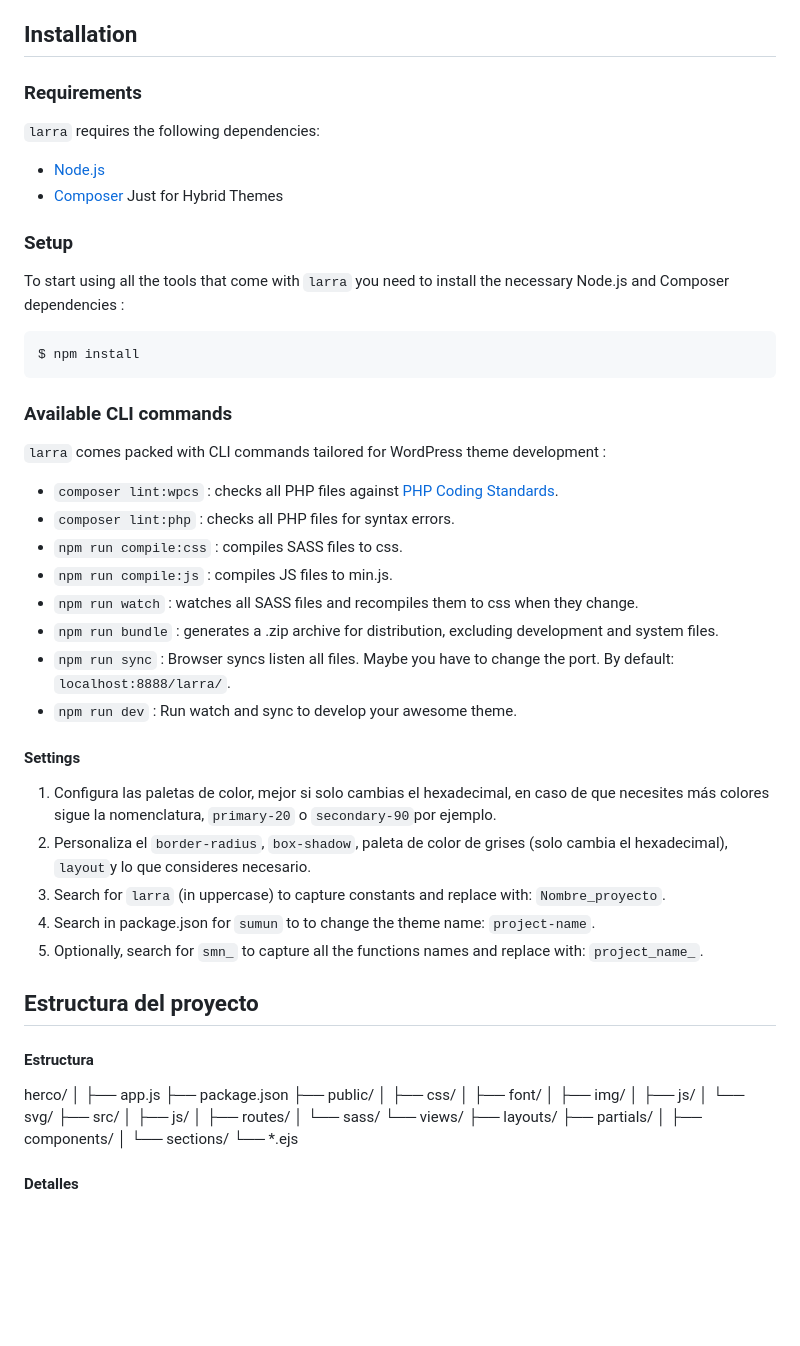
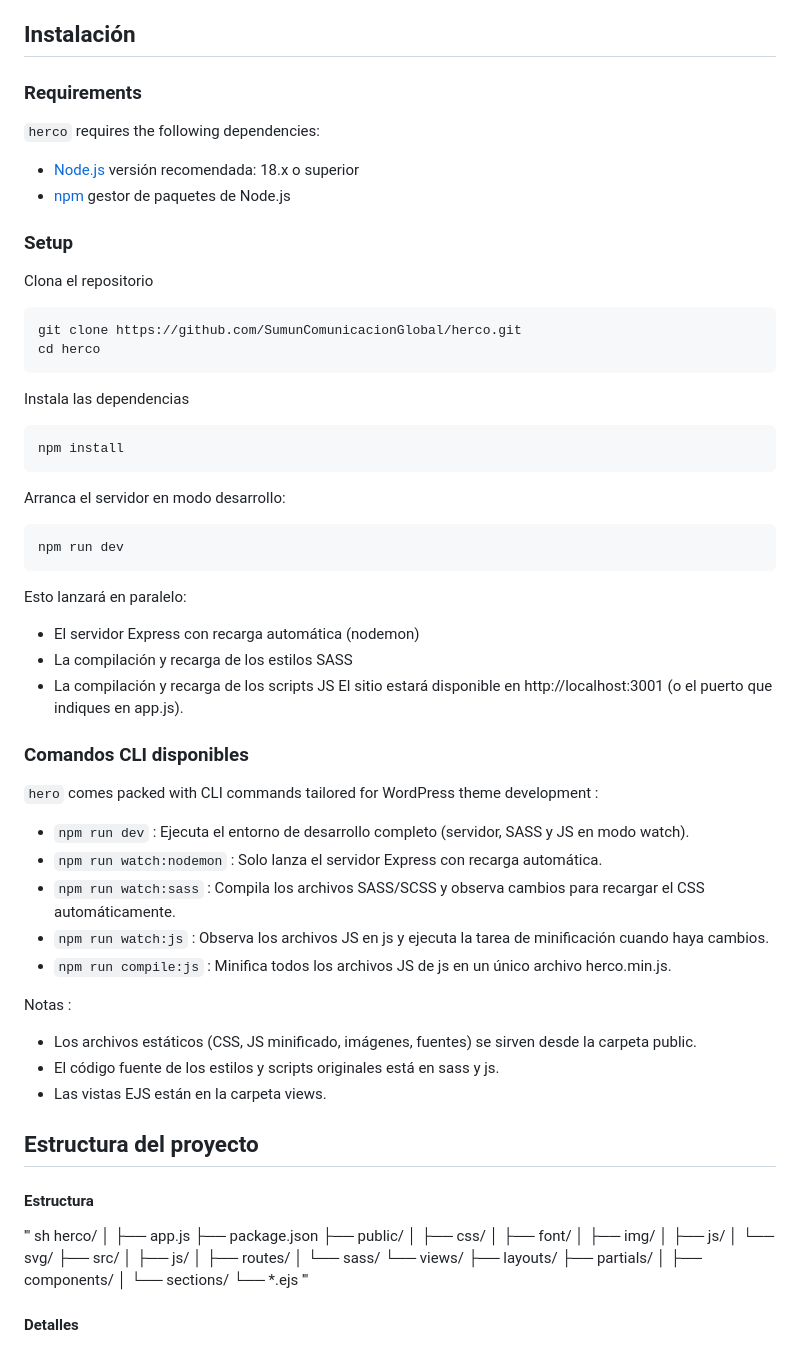
Before and after one commit to SumunComunicacionGlobal/herco, a Markdown page: README.md, the part around the change. Rendered like a GitHub page; blank space fills up the shorter version.

````diff
--- a/README.md
+++ b/README.md
@@ -14,46 +14,60 @@ Este proyecto es un ecommerce para la empresa Suministros Herco, especializado e
 * Arquitectura modular: Separación clara entre vistas, rutas, scripts y estilos.
 
 
-Installation
+Instalación
 ---------------
 
 ### Requirements
 
-`larra` requires the following dependencies:
+`herco` requires the following dependencies:
 
-- [Node.js](https://nodejs.org/)
-- [Composer](https://getcomposer.org/) Just for Hybrid Themes
+- [Node.js](https://nodejs.org/) versión recomendada: 18.x o superior
+- [npm](https://www.npmjs.com/) gestor de paquetes de Node.js
 
 
 ### Setup
 
-To start using all the tools that come with `larra`  you need to install the necessary Node.js and Composer dependencies :
+Clona el repositorio
 
 ```sh
-$ npm install
+git clone https://github.com/SumunComunicacionGlobal/herco.git
+cd herco
 ```
 
-### Available CLI commands
+Instala las dependencias
 
-`larra` comes packed with CLI commands tailored for WordPress theme development :
+```sh
+npm install
+```
 
-- `composer lint:wpcs` : checks all PHP files against [PHP Coding Standards](https://developer.wordpress.org/coding-standards/wordpress-coding-standards/php/).
-- `composer lint:php` : checks all PHP files for syntax errors.
-- `npm run compile:css` : compiles SASS files to css.
-- `npm run compile:js` : compiles JS files to min.js.
-- `npm run watch` : watches all SASS files and recompiles them to css when they change.
-- `npm run bundle` : generates a .zip archive for distribution, excluding development and system files.
-- `npm run sync` : Browser syncs listen all files. Maybe you have to change the port. By default: `localhost:8888/larra/`.
-- `npm run dev` : Run watch and sync to develop your awesome theme.
+Arranca el servidor en modo desarrollo:
+
+```sh
+npm run dev
+```
+
+Esto lanzará en paralelo:
+
+* El servidor Express con recarga automática (nodemon)
+* La compilación y recarga de los estilos SASS
+* La compilación y recarga de los scripts JS
+El sitio estará disponible en http://localhost:3001 (o el puerto que indiques en app.js).
+
+### Comandos CLI disponibles
+
+`hero` comes packed with CLI commands tailored for WordPress theme development :
+
+- `npm run dev` : Ejecuta el entorno de desarrollo completo (servidor, SASS y JS en modo watch).
+- `npm run watch:nodemon` : Solo lanza el servidor Express con recarga automática.
+- `npm run watch:sass` : Compila los archivos SASS/SCSS y observa cambios para recargar el CSS automáticamente.
+- `npm run watch:js` : Observa los archivos JS en js y ejecuta la tarea de minificación cuando haya cambios.
+- `npm run compile:js` : Minifica todos los archivos JS de js en un único archivo herco.min.js.
 
 
-#### Settings
-
-1. Configura las paletas de color, mejor si solo cambias el hexadecimal, en caso de que necesites más colores sigue la nomenclatura, `primary-20` o `secondary-90`por ejemplo.
-2. Personaliza el `border-radius`, `box-shadow`, paleta de color de grises (solo cambia el hexadecimal), `layout`y lo que consideres necesario.
-4. Search for `larra` (in uppercase) to capture constants and replace with: `Nombre_proyecto`.
-5. Search in package.json for `sumun` to to change the theme name: `project-name`.
-6. Optionally, search for `smn_` to capture all the functions names and replace with: `project_name_`.
+Notas :
+* Los archivos estáticos (CSS, JS minificado, imágenes, fuentes) se sirven desde la carpeta public.
+* El código fuente de los estilos y scripts originales está en sass y js.
+* Las vistas EJS están en la carpeta views.
 
 
 Estructura del proyecto
@@ -61,6 +75,7 @@ Estructura del proyecto
 
 #### Estructura
 
+''' sh
 herco/
 │
 ├── app.js
@@ -81,6 +96,8 @@ herco/
     │   ├── components/
     │   └── sections/
     └── *.ejs
+'''
+
 
 #### Detalles
 
````
